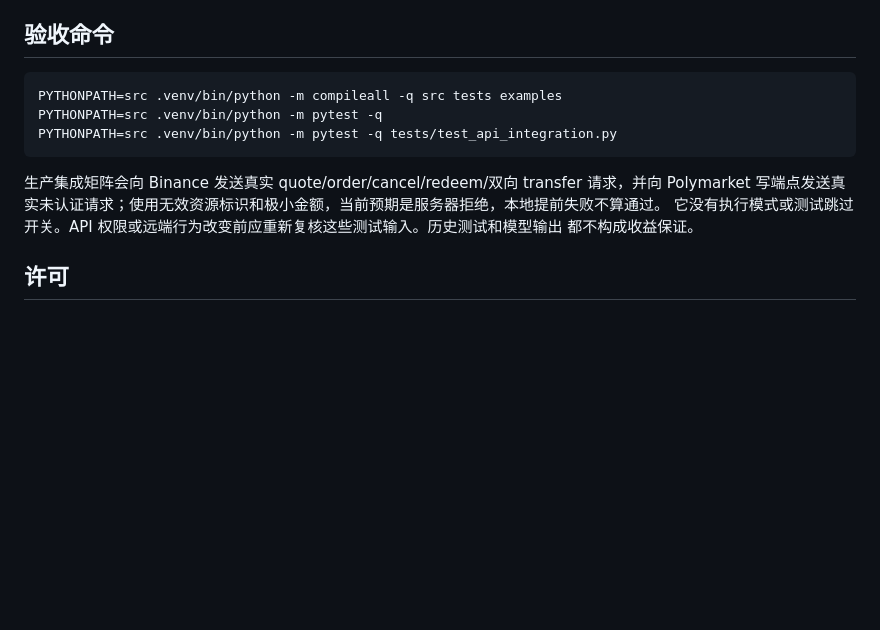
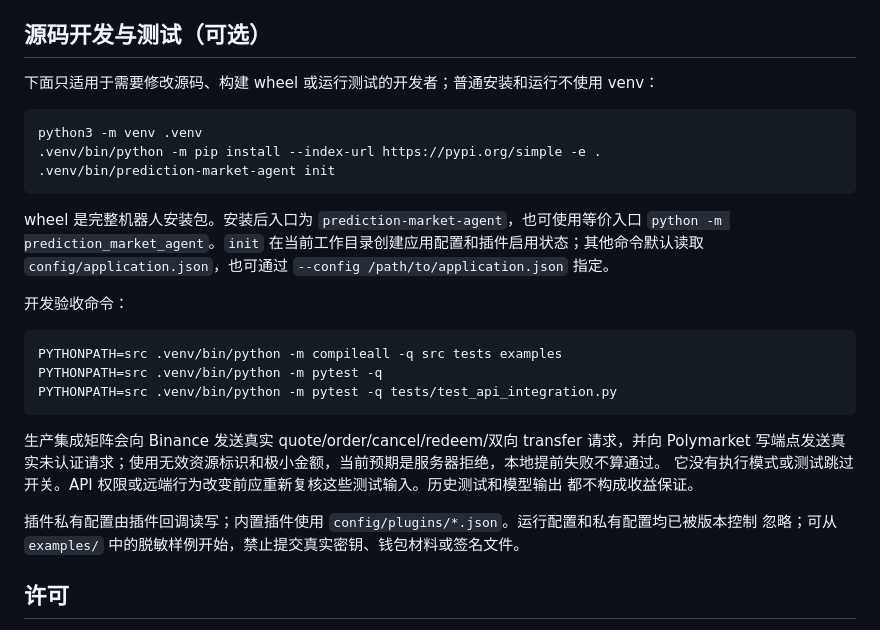
Before and after one commit to xnetsc/prediction-market-agent, a Markdown page: README.md, the part around one of its changes. Drawn GitHub-style; blank space fills up the shorter version.

````diff
--- a/README.md
+++ b/README.md
@@ -122,7 +124,21 @@ readiness 与 runtime 启动结果；
 - [敏感信息与发布安全](SECURITY.md)
 - `examples/`：六类插件、动态 Python 规则、插件 JSON 和插件目录配置的完整例子。
 
-## 验收命令
+## 源码开发与测试（可选）
+
+下面只适用于需要修改源码、构建 wheel 或运行测试的开发者；普通安装和运行不使用 venv：
+
+```bash
+python3 -m venv .venv
+.venv/bin/python -m pip install --index-url https://pypi.org/simple -e .
+.venv/bin/prediction-market-agent init
+```
+
+wheel 是完整机器人安装包。安装后入口为 `prediction-market-agent`，也可使用等价入口
+`python -m prediction_market_agent`。`init` 在当前工作目录创建应用配置和插件启用状态；其他命令默认读取
+`config/application.json`，也可通过 `--config /path/to/application.json` 指定。
+
+开发验收命令：
 
 ```bash
 PYTHONPATH=src .venv/bin/python -m compileall -q src tests examples
@@ -135,6 +151,9 @@ PYTHONPATH=src .venv/bin/python -m pytest -q tests/test_api_integration.py
 它没有执行模式或测试跳过开关。API 权限或远端行为改变前应重新复核这些测试输入。历史测试和模型输出
 都不构成收益保证。
 
+插件私有配置由插件回调读写；内置插件使用 `config/plugins/*.json`。运行配置和私有配置均已被版本控制
+忽略；可从 `examples/` 中的脱敏样例开始，禁止提交真实密钥、钱包材料或签名文件。
+
 ## 许可
 
 本项目以 [PolyForm Noncommercial License 1.0.0](LICENSE) 公开源代码：许可证允许其定义范围内的
````
Also changed, not shown: other parts of README.md (+34 -32 lines).
